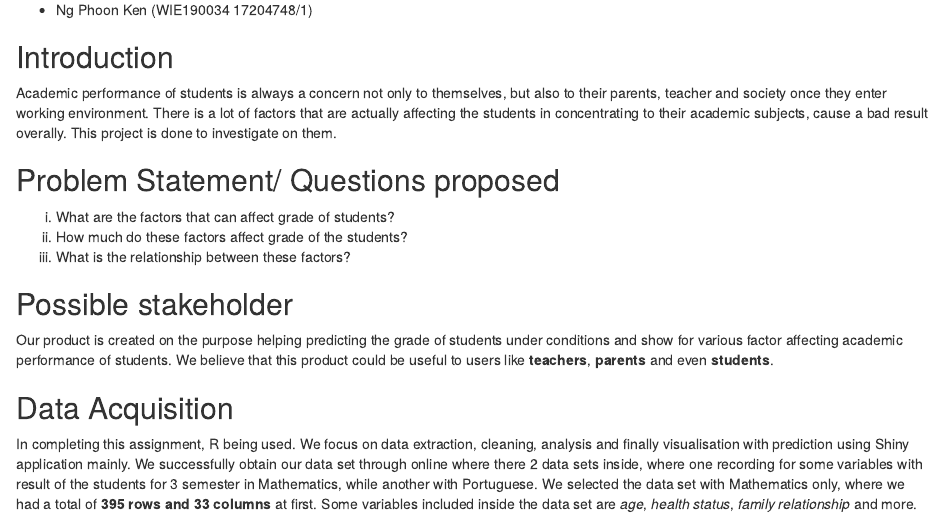
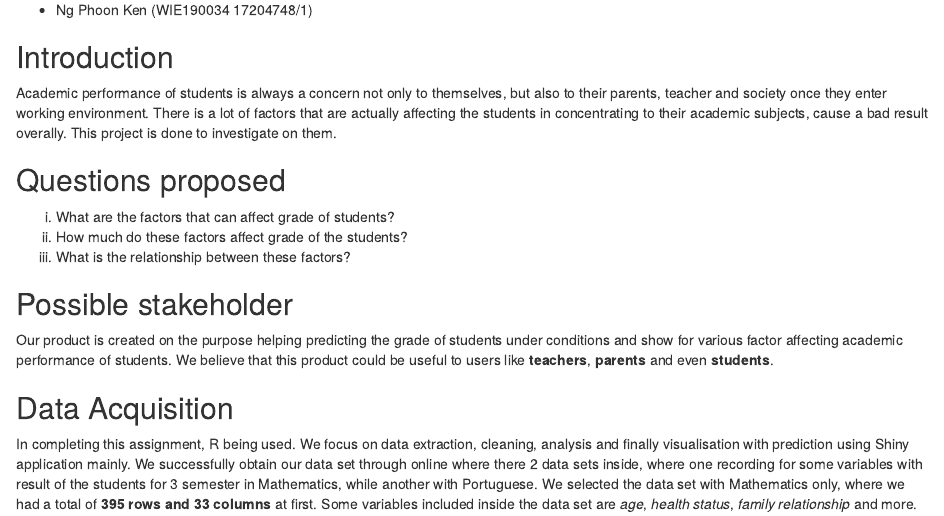
Before and after one commit to YeongLIM99/grade, an R Markdown document (Report.Rmd): the page in a window 1100 px wide, from 190 px down. Rendered offline with R 4.5, knitr and Pandoc, with nearby package versions.

Commit message:
Update Report.Rmd

```diff
--- a/Report.Rmd
+++ b/Report.Rmd
@@ -19,7 +19,7 @@ Group 6
 ## Introduction
 Academic performance of students is always a concern not only to themselves, but also to their parents, teacher and society once they enter working environment. There is a lot of factors that are actually affecting the students in concentrating to their academic subjects, cause a bad result overally. This project is done to investigate on them.
 
-## Problem Statement/ Questions proposed
+## Questions proposed
 i.   What are the factors that can affect grade of students?
 ii.  How much do these factors affect grade of the students?
 iii. What is the relationship between these factors?
```
